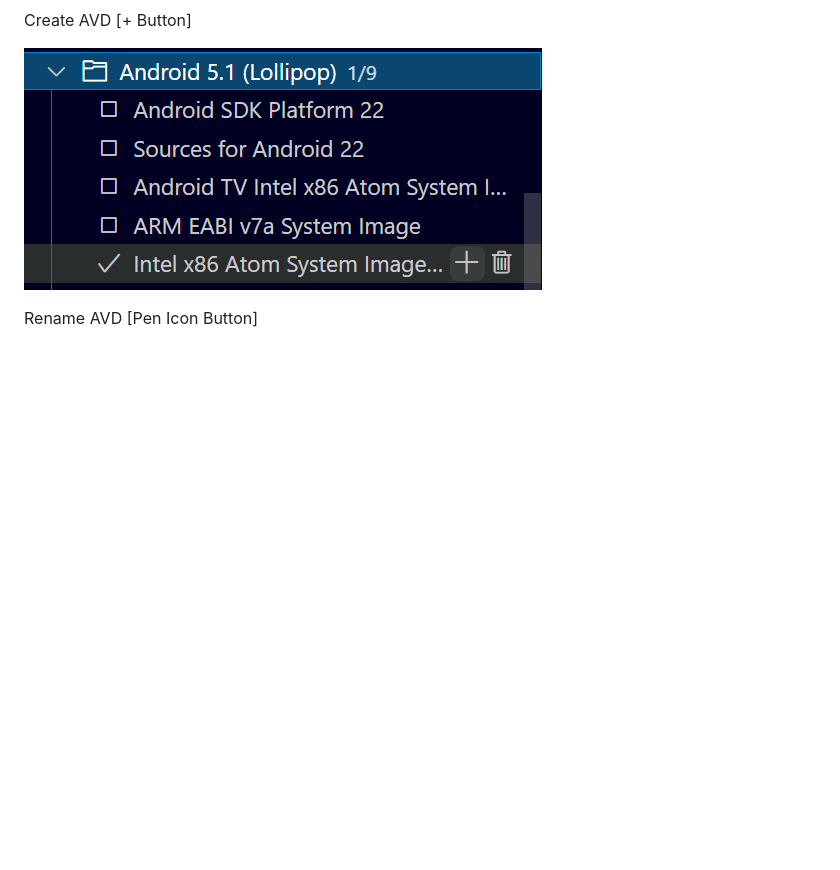
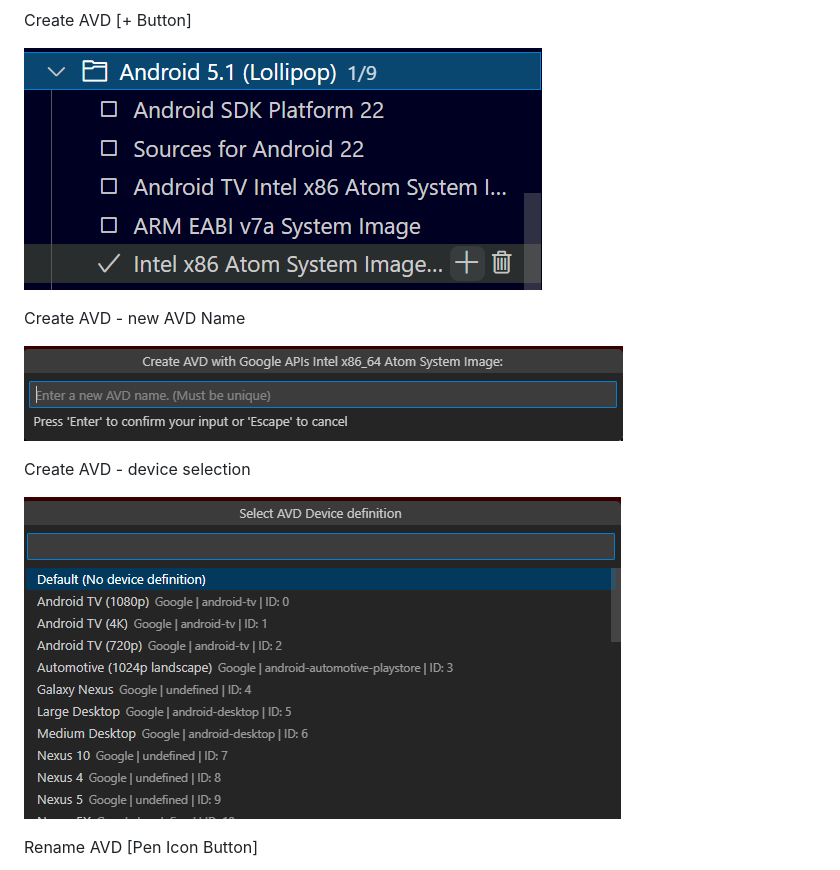
Before and after one commit to toroxx/vscode-avdmanager, a Markdown page: README.md, the part around the change. Rendered like a GitHub page; pictures changed too: image/README/2023-08-01214131.png (added), image/README/2023-08-01214153.png (added); blank space fills up the shorter version.

Commit message:
update to v1.4.0

```diff
--- a/README.md
+++ b/README.md
@@ -92,6 +92,15 @@ Create AVD [+ Button]
 
 ![img](image/README/1647306492723.png)
 
+Create AVD - new AVD Name
+
+![img](image/README/2023-08-01214131.png)
+
+Create AVD - device selection
+
+![img](image/README/2023-08-01214153.png)
+
+
 Rename AVD [Pen Icon Button]
 
 ![img](image/README/1647306376053-2.png)
```
Also changed, not shown: CHANGELOG.md (+4 -0 lines), 1 other file.
